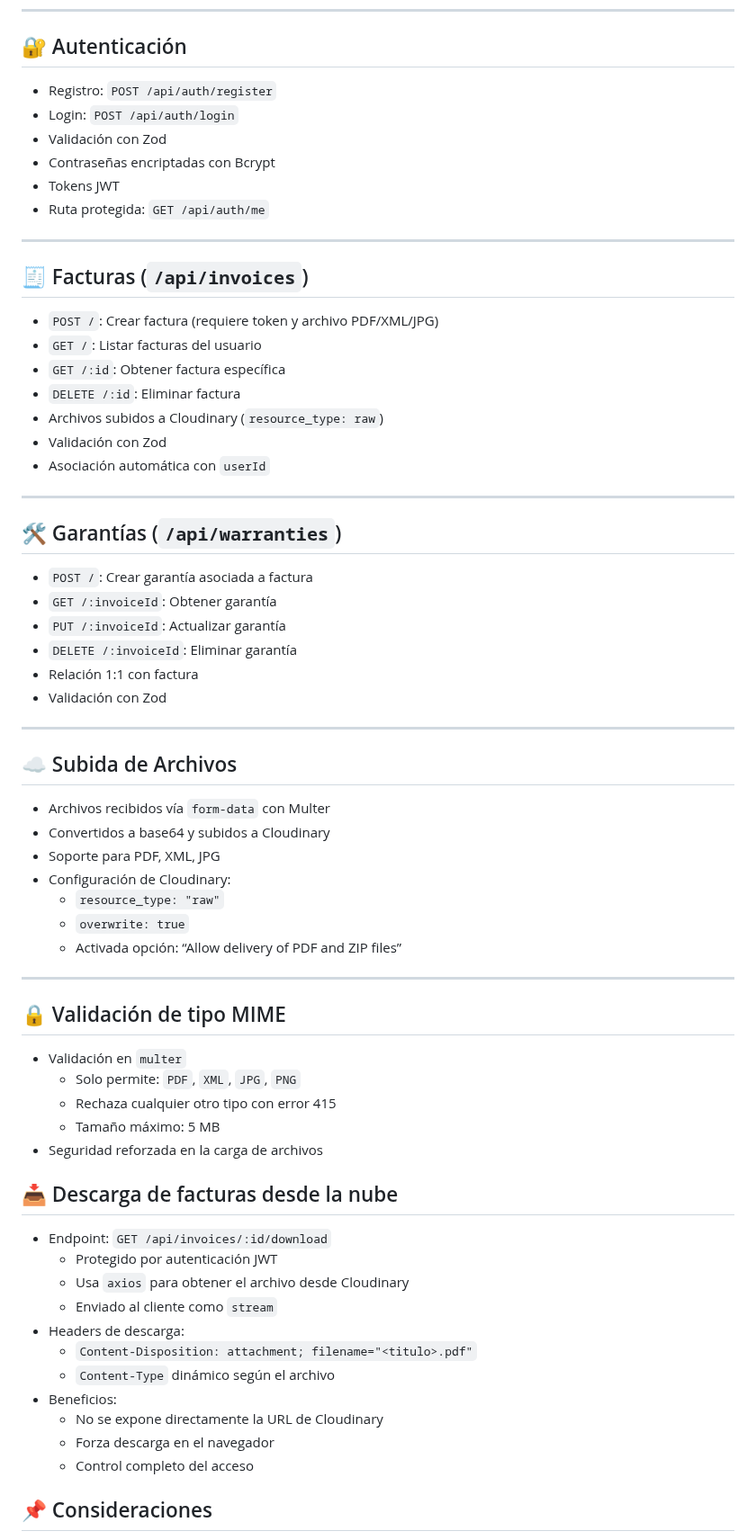
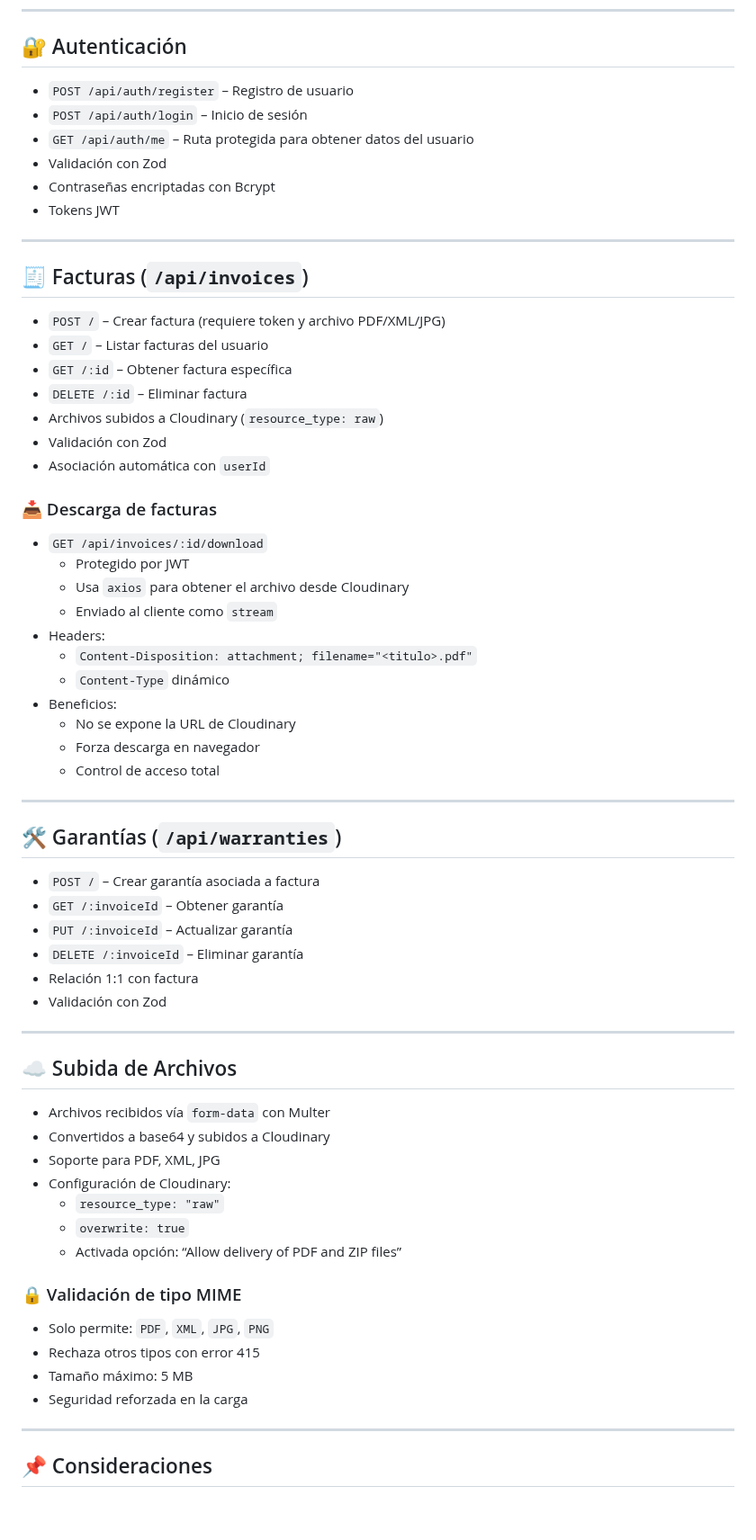
Before and after one commit to MQuirosP/invoices_mngmt, a Markdown page: README.md, the part around one of its changes. Shown at 90% size. Drawn GitHub-style; blank space fills up the shorter version.

Commit message:
docs(readme).: Info updated

```diff
--- a/README.md
+++ b/README.md
@@ -41,33 +43,47 @@ Sistema de gestión de facturas y garantías con autenticación segura, validaci
 
 ## 🔐 Autenticación
 
-- Registro: `POST /api/auth/register`
-- Login: `POST /api/auth/login`
+- `POST /api/auth/register` – Registro de usuario
+- `POST /api/auth/login` – Inicio de sesión
+- `GET /api/auth/me` – Ruta protegida para obtener datos del usuario
 - Validación con Zod
 - Contraseñas encriptadas con Bcrypt
 - Tokens JWT
-- Ruta protegida: `GET /api/auth/me`
 
 ---
 
 ## 🧾 Facturas (`/api/invoices`)
 
-- `POST /`: Crear factura (requiere token y archivo PDF/XML/JPG)
-- `GET /`: Listar facturas del usuario
-- `GET /:id`: Obtener factura específica
-- `DELETE /:id`: Eliminar factura
+- `POST /` – Crear factura (requiere token y archivo PDF/XML/JPG)
+- `GET /` – Listar facturas del usuario
+- `GET /:id` – Obtener factura específica
+- `DELETE /:id` – Eliminar factura
 - Archivos subidos a Cloudinary (`resource_type: raw`)
 - Validación con Zod
 - Asociación automática con `userId`
+
+### 📥 Descarga de facturas
+
+- `GET /api/invoices/:id/download`
+  - Protegido por JWT
+  - Usa `axios` para obtener el archivo desde Cloudinary
+  - Enviado al cliente como `stream`
+- Headers:
+  - `Content-Disposition: attachment; filename="<titulo>.pdf"`
+  - `Content-Type` dinámico
+- Beneficios:
+  - No se expone la URL de Cloudinary
+  - Forza descarga en navegador
+  - Control de acceso total
 
 ---
 
 ## 🛠️ Garantías (`/api/warranties`)
 
-- `POST /`: Crear garantía asociada a factura
-- `GET /:invoiceId`: Obtener garantía
-- `PUT /:invoiceId`: Actualizar garantía
-- `DELETE /:invoiceId`: Eliminar garantía
+- `POST /` – Crear garantía asociada a factura
+- `GET /:invoiceId` – Obtener garantía
+- `PUT /:invoiceId` – Actualizar garantía
+- `DELETE /:invoiceId` – Eliminar garantía
 - Relación 1:1 con factura
 - Validación con Zod
 
@@ -83,29 +99,14 @@ Sistema de gestión de facturas y garantías con autenticación segura, validaci
   - `overwrite: true`
   - Activada opción: “Allow delivery of PDF and ZIP files”
 
+### 🔒 Validación de tipo MIME
+
+- Solo permite: `PDF`, `XML`, `JPG`, `PNG`
+- Rechaza otros tipos con error 415
+- Tamaño máximo: 5 MB
+- Seguridad reforzada en la carga
+
 ---
-
-## 🔒 Validación de tipo MIME
-
-- Validación en `multer`
-  - Solo permite: `PDF`, `XML`, `JPG`, `PNG`
-  - Rechaza cualquier otro tipo con error 415
-  - Tamaño máximo: 5 MB
-- Seguridad reforzada en la carga de archivos
-
-## 📥 Descarga de facturas desde la nube
-
-- Endpoint: `GET /api/invoices/:id/download`
-  - Protegido por autenticación JWT
-  - Usa `axios` para obtener el archivo desde Cloudinary
-  - Enviado al cliente como `stream`
-- Headers de descarga:
-  - `Content-Disposition: attachment; filename="<titulo>.pdf"`
-  - `Content-Type` dinámico según el archivo
-- Beneficios:
-  - No se expone directamente la URL de Cloudinary
-  - Forza descarga en el navegador
-  - Control completo del acceso
 
 ## 📌 Consideraciones
 
```
Also changed, not shown: other parts of README.md (+4 -2 lines).
